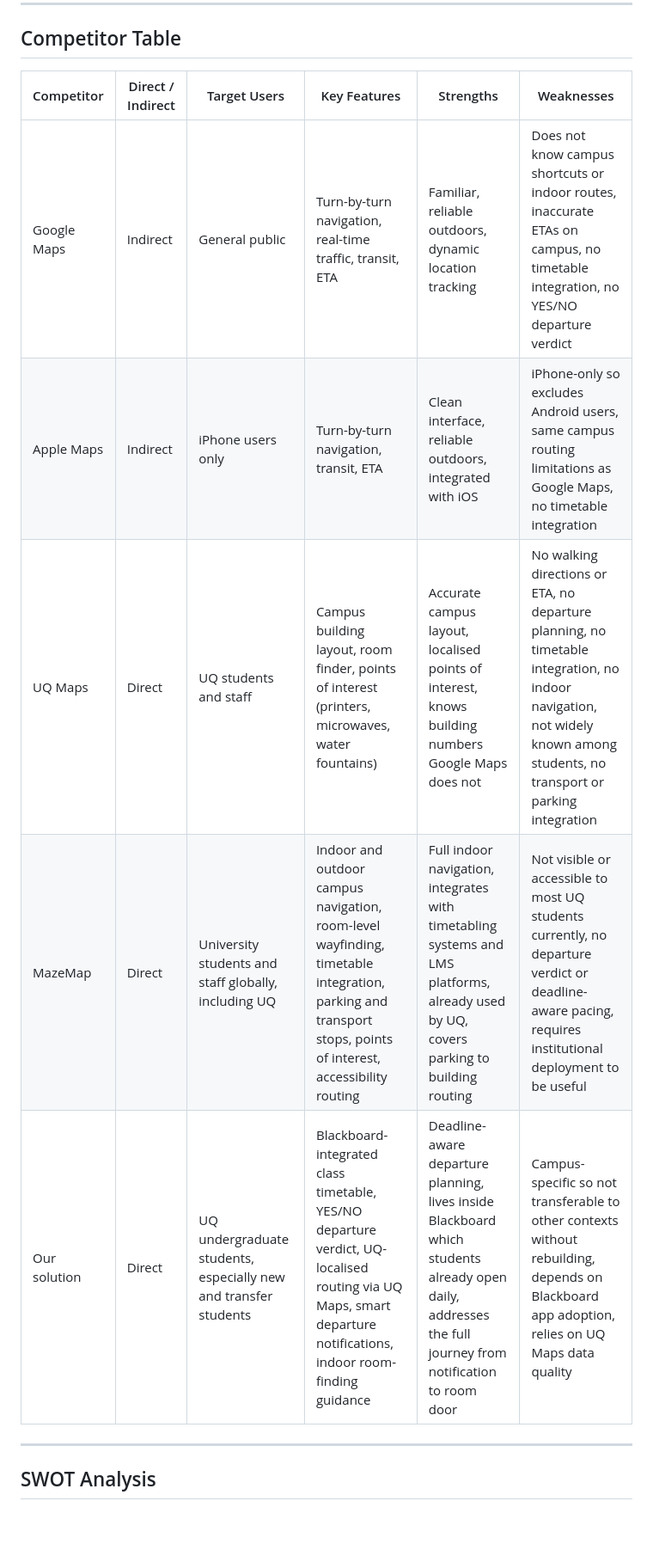
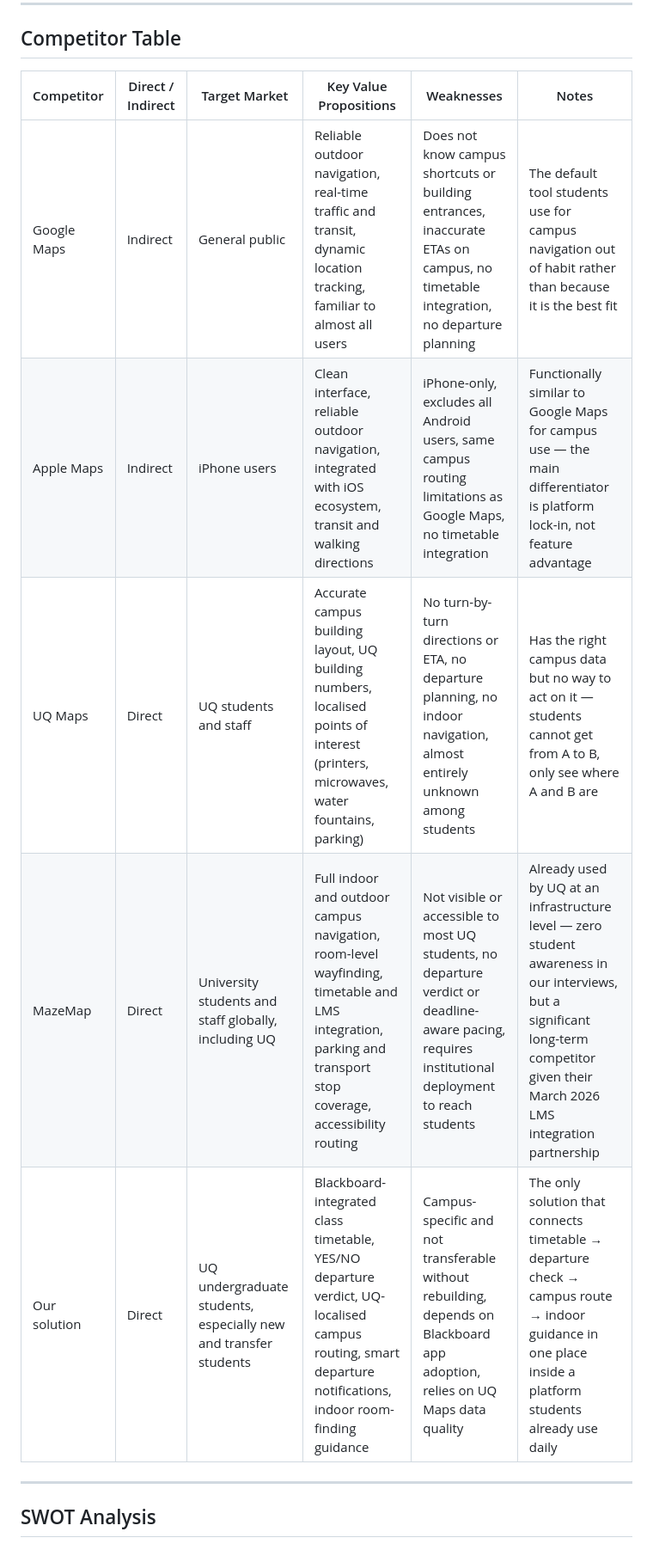
Before and after one commit to adienanimeesha/Team55_Deploy, a Markdown page: Documents/Iteration_2/competitor_analysis.md, the part around one of its changes. Shown at 86% size. GitHub-like rendering; blank space fills up the shorter version.

```diff
--- a/Documents/Iteration_2/competitor_analysis.md
+++ b/Documents/Iteration_2/competitor_analysis.md
@@ -8,13 +8,13 @@ Our project, UQ Map Extension, aims to solve deadline-aware campus navigation fo
 
 ## Competitor Table
 
-| Competitor | Direct / Indirect | Target Users | Key Features | Strengths | Weaknesses |
+| Competitor | Direct / Indirect | Target Market | Key Value Propositions | Weaknesses | Notes |
 |---|---|---|---|---|---|
-| Google Maps | Indirect | General public | Turn-by-turn navigation, real-time traffic, transit, ETA | Familiar, reliable outdoors, dynamic location tracking | Does not know campus shortcuts or indoor routes, inaccurate ETAs on campus, no timetable integration, no YES/NO departure verdict |
-| Apple Maps | Indirect | iPhone users only | Turn-by-turn navigation, transit, ETA | Clean interface, reliable outdoors, integrated with iOS | iPhone-only so excludes Android users, same campus routing limitations as Google Maps, no timetable integration |
-| UQ Maps | Direct | UQ students and staff | Campus building layout, room finder, points of interest (printers, microwaves, water fountains) | Accurate campus layout, localised points of interest, knows building numbers Google Maps does not | No walking directions or ETA, no departure planning, no timetable integration, no indoor navigation, not widely known among students, no transport or parking integration |
-| MazeMap | Direct | University students and staff globally, including UQ | Indoor and outdoor campus navigation, room-level wayfinding, timetable integration, parking and transport stops, points of interest, accessibility routing | Full indoor navigation, integrates with timetabling systems and LMS platforms, already used by UQ, covers parking to building routing | Not visible or accessible to most UQ students currently, no departure verdict or deadline-aware pacing, requires institutional deployment to be useful |
-| Our solution | Direct | UQ undergraduate students, especially new and transfer students | Blackboard-integrated class timetable, YES/NO departure verdict, UQ-localised routing via UQ Maps, smart departure notifications, indoor room-finding guidance | Deadline-aware departure planning, lives inside Blackboard which students already open daily, addresses the full journey from notification to room door | Campus-specific so not transferable to other contexts without rebuilding, depends on Blackboard app adoption, relies on UQ Maps data quality |
+| Google Maps | Indirect | General public | Reliable outdoor navigation, real-time traffic and transit, dynamic location tracking, familiar to almost all users | Does not know campus shortcuts or building entrances, inaccurate ETAs on campus, no timetable integration, no departure planning | The default tool students use for campus navigation out of habit rather than because it is the best fit |
+| Apple Maps | Indirect | iPhone users | Clean interface, reliable outdoor navigation, integrated with iOS ecosystem, transit and walking directions | iPhone-only, excludes all Android users, same campus routing limitations as Google Maps, no timetable integration | Functionally similar to Google Maps for campus use — the main differentiator is platform lock-in, not feature advantage |
+| UQ Maps | Direct | UQ students and staff | Accurate campus building layout, UQ building numbers, localised points of interest (printers, microwaves, water fountains, parking) | No turn-by-turn directions or ETA, no departure planning, no indoor navigation, almost entirely unknown among students | Has the right campus data but no way to act on it — students cannot get from A to B, only see where A and B are |
+| MazeMap | Direct | University students and staff globally, including UQ | Full indoor and outdoor campus navigation, room-level wayfinding, timetable and LMS integration, parking and transport stop coverage, accessibility routing | Not visible or accessible to most UQ students, no departure verdict or deadline-aware pacing, requires institutional deployment to reach students | Already used by UQ at an infrastructure level — zero student awareness in our interviews, but a significant long-term competitor given their March 2026 LMS integration partnership |
+| Our solution | Direct | UQ undergraduate students, especially new and transfer students | Blackboard-integrated class timetable, YES/NO departure verdict, UQ-localised campus routing, smart departure notifications, indoor room-finding guidance | Campus-specific and not transferable without rebuilding, depends on Blackboard app adoption, relies on UQ Maps data quality | The only solution that connects timetable → departure check → campus route → indoor guidance in one place inside a platform students already use daily |
 
 ---
 
```
Also changed, not shown: other parts of Documents/Iteration_2/competitor_analysis.md (+32 -60 lines).
